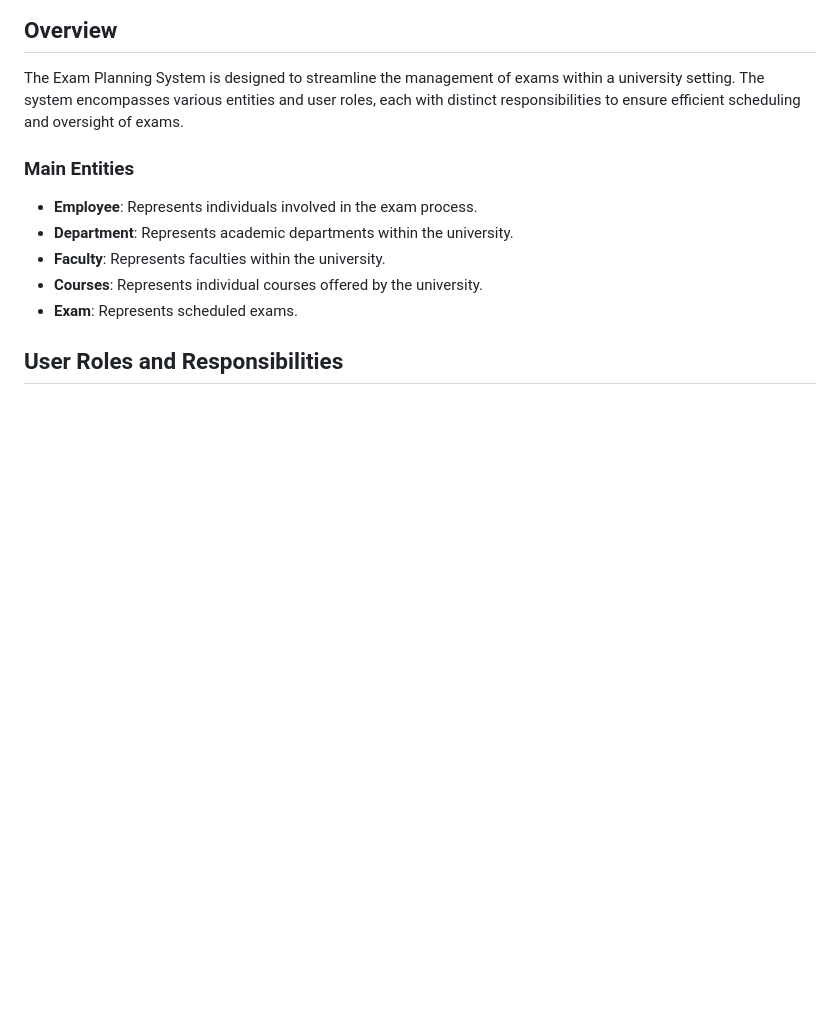
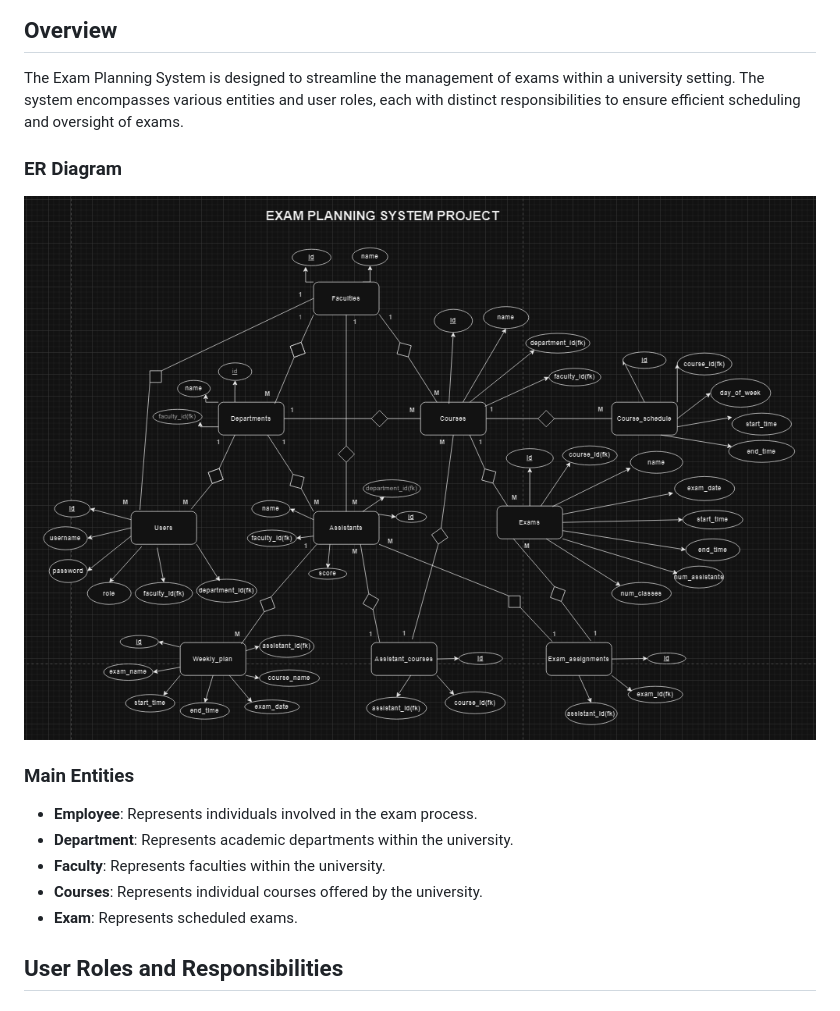
Before and after one commit to Pegasushi30/Exam-Planning-System, a Markdown page: README.md, the part around the change. Rendered like a GitHub page; blank space fills up the shorter version.

```diff
--- a/README.md
+++ b/README.md
@@ -3,6 +3,10 @@
 ## Overview
 
 The Exam Planning System is designed to streamline the management of exams within a university setting. The system encompasses various entities and user roles, each with distinct responsibilities to ensure efficient scheduling and oversight of exams.
+
+### ER Diagram
+
+![ER Diagram](ER_DIAGRAM.png)
 
 ### Main Entities
 
```
